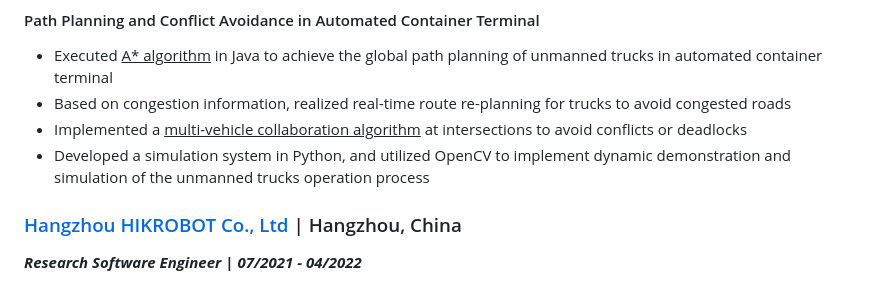
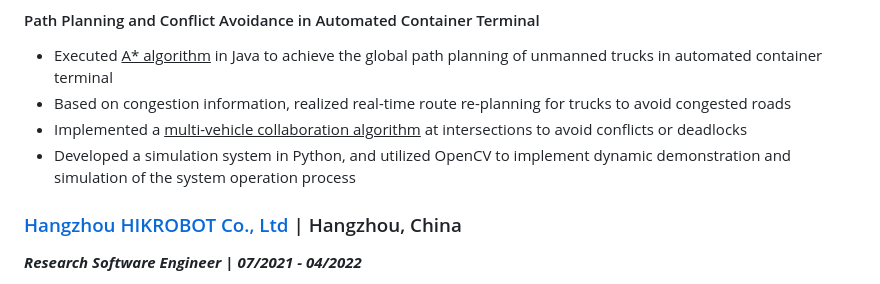
Before and after one commit to duohedounai/duohedounai.github.io, a Markdown page: README.md, the part around the change. Drawn GitHub-style.

```diff
--- a/README.md
+++ b/README.md
@@ -48,7 +48,7 @@ Research interests: Supply Chain Optimization, Production Scheduling Optimizatio
 - Executed <u>A* algorithm</u> in Java to achieve the global path planning of unmanned trucks in automated container terminal<br>
 - Based on congestion information, realized real-time route re-planning for trucks to avoid congested roads<br>
 - Implemented a <u>multi-vehicle collaboration algorithm</u> at intersections to avoid conflicts or deadlocks<br>
-- Developed a simulation system in Python, and utilized OpenCV to implement dynamic demonstration and simulation of the unmanned trucks operation process
+- Developed a simulation system in Python, and utilized OpenCV to implement dynamic demonstration and simulation of the system operation process
 
 ### [Hangzhou HIKROBOT Co., Ltd](https://www.hikrobotics.com/cn)	\|	Hangzhou, China
 
```
